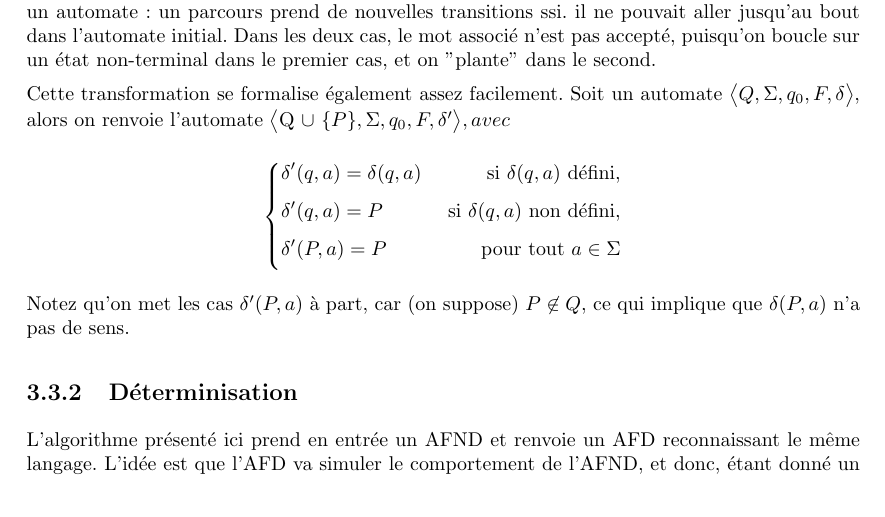
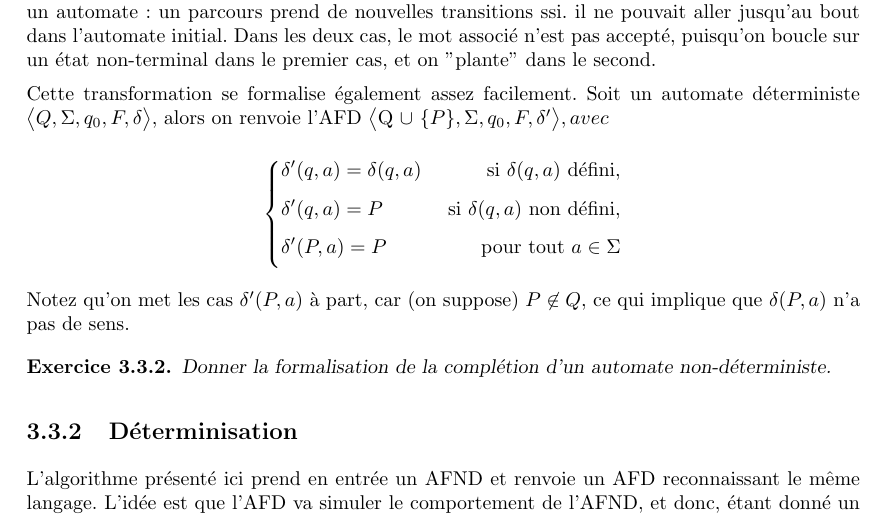
Before and after one commit to PLBegay/BFTAL_sym, a LaTeX document (poly/sources/poly.tex, which reads poly/sources/auto.tex): part of page 30 of 42, cut so that both start at the same text. The pictures show the PDF file poly/pdf/poly.pdf that the author committed with the source.

Commit message:
ajout exercice complétion NDFA

```diff
--- a/poly/sources/auto.tex
+++ b/poly/sources/auto.tex
@@ -556,7 +556,7 @@ Compléter le premier automate de l'exemple \ref{incomptoo}.
 
 On peut se convaincre assez facilement que la complétion ne change pas le langage reconnu par un automate : un parcours prend de nouvelles transitions ssi. il ne pouvait aller jusqu'au bout dans l'automate initial. Dans les deux cas, le mot associé n'est pas accepté, puisqu'on boucle sur un état non-terminal dans le premier cas, et on "plante" dans le second.
 
-Cette transformation se formalise également assez facilement. Soit un automate $\big \langle Q,\Sigma,q_0,F,\delta \big \rangle$, alors on renvoie l'automate \big \langle Q \cup~\{P\},\Sigma,q_0,F,\delta' \big \rangle, avec
+Cette transformation se formalise également assez facilement. Soit un automate déterministe $\big \langle Q,\Sigma,q_0,F,\delta \big \rangle$, alors on renvoie l'AFD \big \langle Q \cup~\{P\},\Sigma,q_0,F,\delta' \big \rangle, avec
 
 \[
 \left\{\!\begin{aligned}
@@ -567,6 +567,10 @@ Cette transformation se formalise également assez facilement. Soit un automate
 \]
 
 Notez qu'on met les cas $\delta'(P,a)$ à part, car (on suppose) $P \not\in Q$, ce qui implique que $\delta(P,a)$ n'a pas de sens.
+
+\begin{exercice}
+Donner la formalisation de la complétion d'un automate non-déterministe.
+\end{exercice}
 
 \subsection{Déterminisation}
 \label{det}
```
Also changed, not shown: poly/pdf/poly.pdf.
